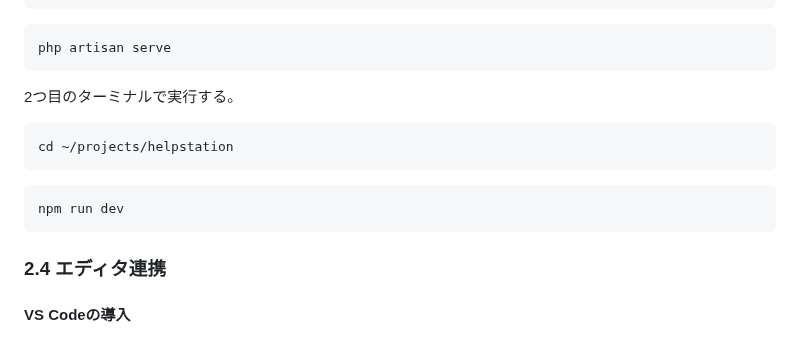
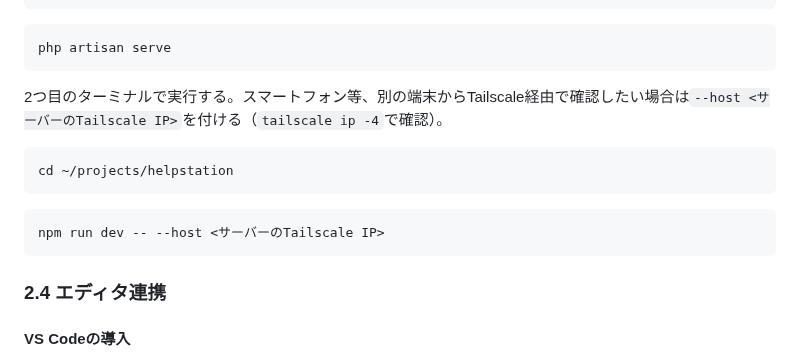
Before and after one commit to pluslub/helpstation, a Markdown page: docs/環境構築手順書.md, the part around the change. Rendered like a GitHub page.

Commit message:
WSL2のnpm run devにTailscale IP経由でのアクセス手順を追加
スマートフォン等、自分のPC以外の端末からもVite開発サーバーに
アクセスしたい場合のため、npm run dev -- --host <サーバーの
Tailscale IP>を2.3.5に追加した。

Co-Authored-By: Claude Sonnet 5 <noreply@anthropic.com>

````diff
--- a/docs/環境構築手順書.md
+++ b/docs/環境構築手順書.md
@@ -522,14 +522,14 @@ cd ~/projects/helpstation
 php artisan serve
 ```
 
-2つ目のターミナルで実行する。
+2つ目のターミナルで実行する。スマートフォン等、別の端末からTailscale経由で確認したい場合は`--host <サーバーのTailscale IP>`を付ける（`tailscale ip -4`で確認）。
 
 ```bash
 cd ~/projects/helpstation
 ```
 
 ```bash
-npm run dev
+npm run dev -- --host <サーバーのTailscale IP>
 ```
 
 ### 2.4 エディタ連携
````
